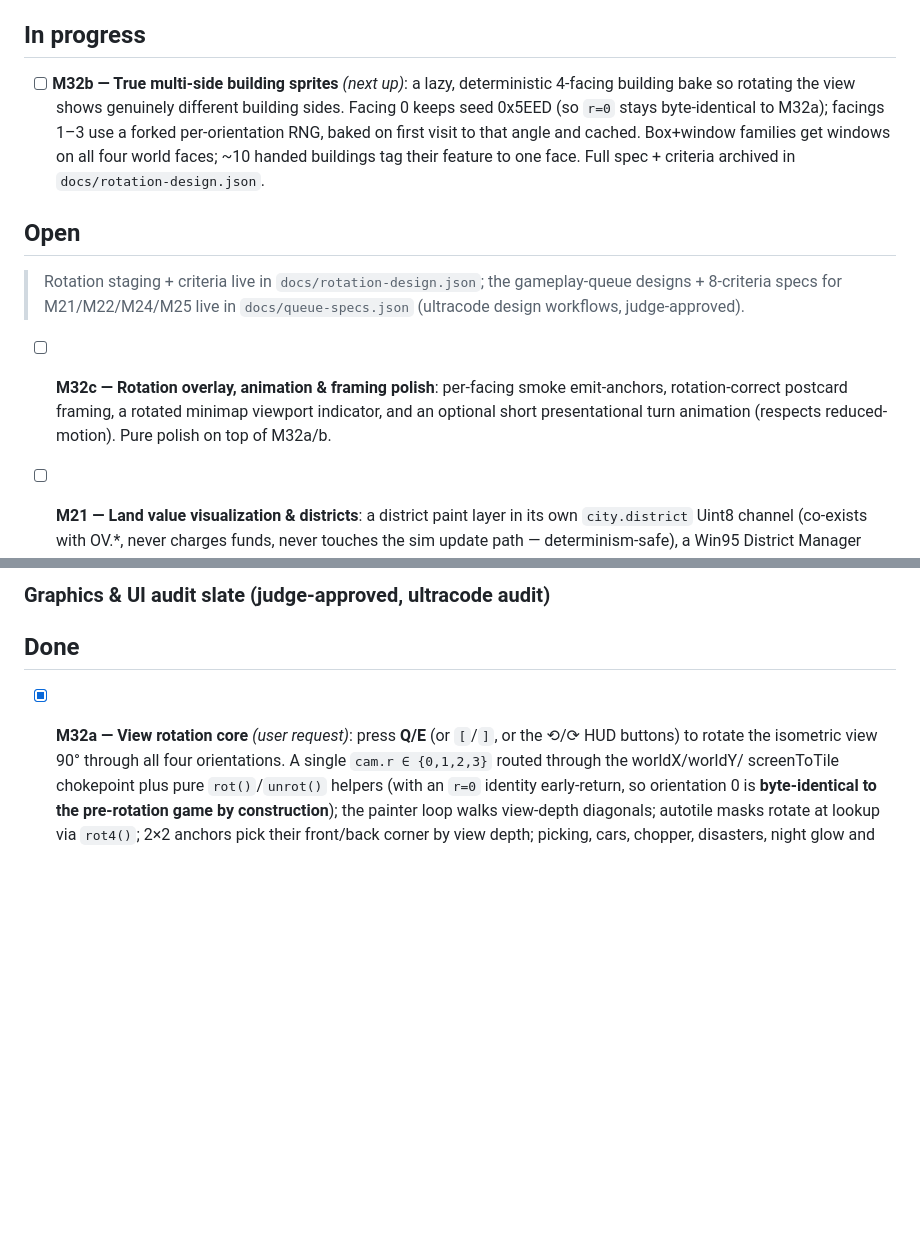
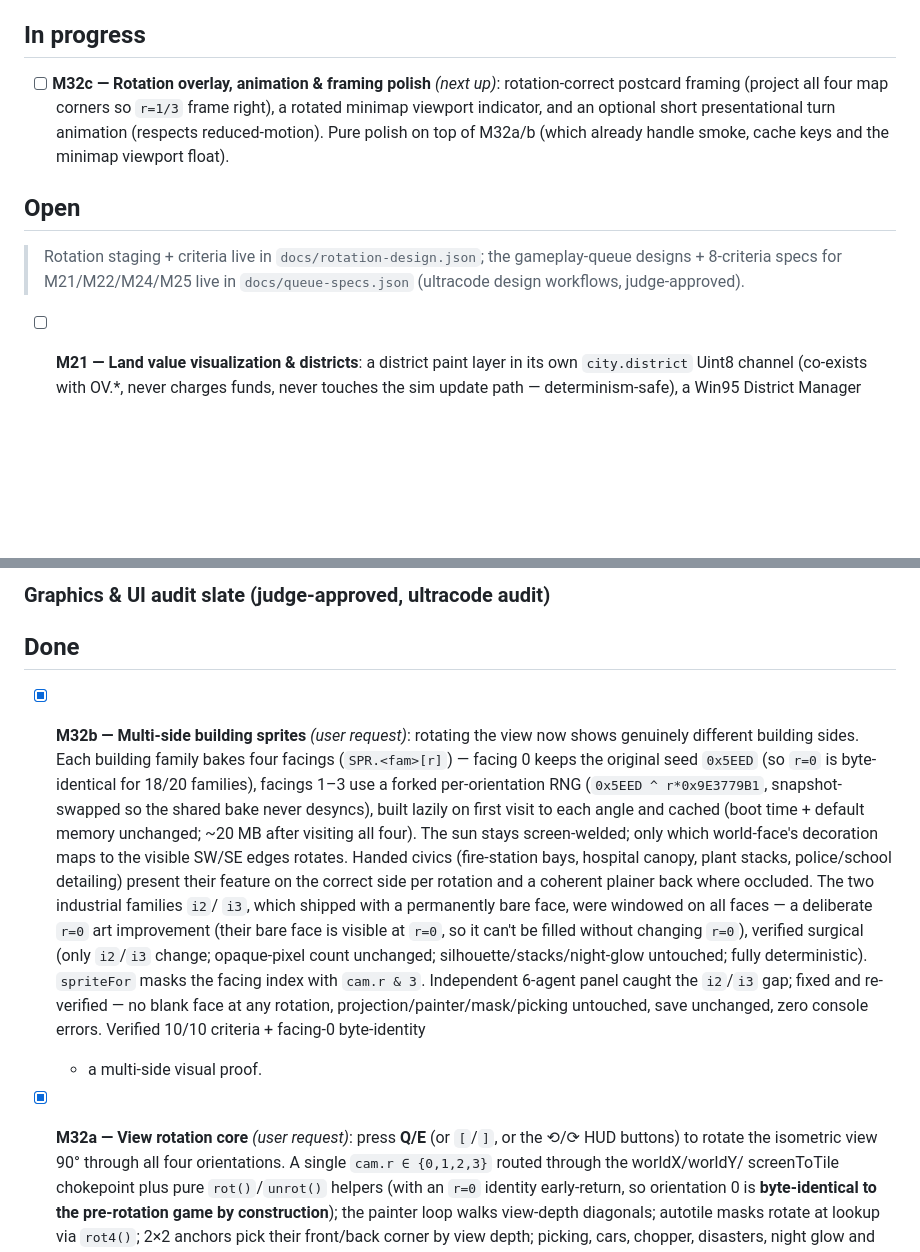
Before and after one commit to MS-707/Sim-City-99, a Markdown page: MILESTONES.md, 2 parts joined by grey strips. Rendered like a GitHub page; blank space fills up the shorter version.

Commit message:
M32b done: multi-side building sprites shipped; M32c polish next
Marked M32b done — buildings now show genuinely different sides when the view
rotates (lazy deterministic 4-facing bake, facing-0 byte-identical for 18/20
families, industrial i2/i3 windowed on all faces as a deliberate verified art
improvement). Verified 10/10 + facing-0 byte-identity + multi-side proof + a
6-agent panel (which caught and drove the i2/i3 fix). Shipped to the artifact.
Promoted M32c (rotation framing/animation polish) to next-up.

Co-Authored-By: Claude Opus 4.8 <noreply@anthropic.com>
Claude-Session: https://claude.ai/code/session_01MQQTz3CLc2yGxXS3ZYFU83

```diff
--- a/MILESTONES.md
+++ b/MILESTONES.md
@@ -6,24 +6,17 @@ Queue policy: keep at least 5 open improvements at all times.
 
 ## In progress
 
-- [ ] **M32b — True multi-side building sprites** *(next up)*: a lazy,
-  deterministic 4-facing building bake so rotating the view shows genuinely
-  different building sides. Facing 0 keeps seed 0x5EED (so `r=0` stays
-  byte-identical to M32a); facings 1–3 use a forked per-orientation RNG, baked
-  on first visit to that angle and cached. Box+window families get windows on
-  all four world faces; ~10 handed buildings tag their feature to one face.
-  Full spec + criteria archived in `docs/rotation-design.json`.
+- [ ] **M32c — Rotation overlay, animation & framing polish** *(next up)*:
+  rotation-correct postcard framing (project all four map corners so `r=1/3`
+  frame right), a rotated minimap viewport indicator, and an optional short
+  presentational turn animation (respects reduced-motion). Pure polish on top of
+  M32a/b (which already handle smoke, cache keys and the minimap viewport float).
 
 ## Open
 
 > Rotation staging + criteria live in `docs/rotation-design.json`; the
 > gameplay-queue designs + 8-criteria specs for M21/M22/M24/M25 live in
 > `docs/queue-specs.json` (ultracode design workflows, judge-approved).
-
-- [ ] **M32c — Rotation overlay, animation & framing polish**: per-facing smoke
-  emit-anchors, rotation-correct postcard framing, a rotated minimap viewport
-  indicator, and an optional short presentational turn animation (respects
-  reduced-motion). Pure polish on top of M32a/b.
 - [ ] **M21 — Land value visualization & districts**: a district paint layer in
   its own `city.district` Uint8 channel (co-exists with OV.*, never charges
   funds, never touches the sim update path — determinism-safe), a Win95 District
@@ -78,6 +71,27 @@ Queue policy: keep at least 5 open improvements at all times.
 
 
 ## Done
+
+- [x] **M32b — Multi-side building sprites** *(user request)*: rotating the view
+  now shows genuinely different building sides. Each building family bakes four
+  facings (`SPR.<fam>[r]`) — facing 0 keeps the original seed `0x5EED` (so `r=0`
+  is byte-identical for 18/20 families), facings 1–3 use a forked per-orientation
+  RNG (`0x5EED ^ r*0x9E3779B1`, snapshot-swapped so the shared bake never
+  desyncs), built lazily on first visit to each angle and cached (boot time +
+  default memory unchanged; ~20 MB after visiting all four). The sun stays
+  screen-welded; only which world-face's decoration maps to the visible SW/SE
+  edges rotates. Handed civics (fire-station bays, hospital canopy, plant stacks,
+  police/school detailing) present their feature on the correct side per rotation
+  and a coherent plainer back where occluded. The two industrial families `i2`/
+  `i3`, which shipped with a permanently bare face, were windowed on all faces —
+  a deliberate `r=0` art improvement (their bare face is visible at `r=0`, so it
+  can't be filled without changing `r=0`), verified surgical (only `i2`/`i3`
+  change; opaque-pixel count unchanged; silhouette/stacks/night-glow untouched;
+  fully deterministic). `spriteFor` masks the facing index with `cam.r & 3`.
+  Independent 6-agent panel caught the `i2`/`i3` gap; fixed and re-verified — no
+  blank face at any rotation, projection/painter/mask/picking untouched, save
+  unchanged, zero console errors. Verified 10/10 criteria + facing-0 byte-identity
+  + a multi-side visual proof.
 
 - [x] **M32a — View rotation core** *(user request)*: press **Q/E** (or `[`/`]`,
   or the ⟲/⟳ HUD buttons) to rotate the isometric view 90° through all four
```
